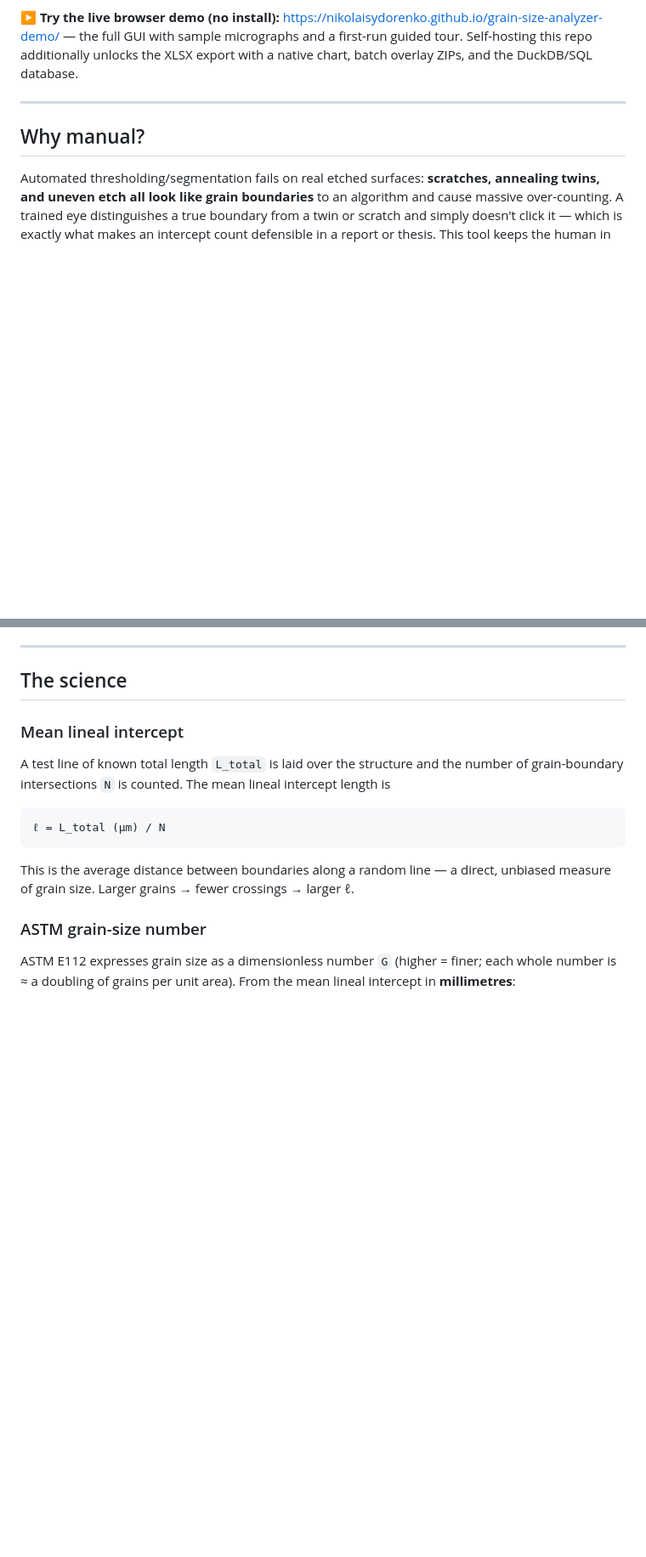
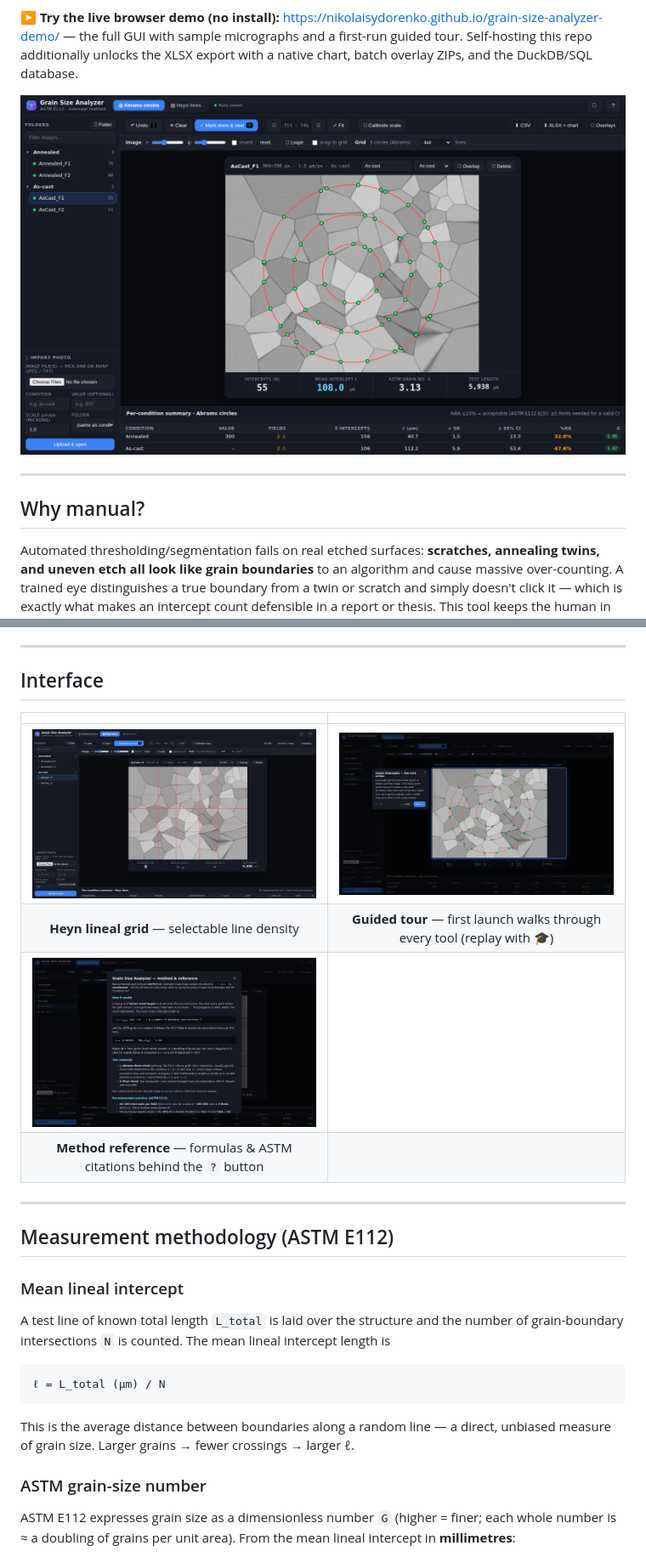
Before and after one commit to nikolaisydorenko/grain-size-analyzer, a Markdown page: README.md, 2 parts joined by grey strips. Shown: that part at 85% size. Rendered like a GitHub page; pictures changed too: docs/screenshots/guided-tour.png (added), docs/screenshots/heyn-lines.png (added), docs/screenshots/main-abrams.png (added); blank space fills up the shorter version.

Commit message:
README: interface screenshots + rename science section to Measurement methodology (ASTM E112)

```diff
--- a/README.md
+++ b/README.md
@@ -17,6 +17,8 @@ https://nikolaisydorenko.github.io/grain-size-analyzer-demo/ — the full GUI wi
 sample micrographs and a first-run guided tour. Self-hosting this repo additionally
 unlocks the XLSX export with a native chart, batch overlay ZIPs, and the
 DuckDB/SQL database.
+
+![Counting intercepts on the Abrams three-circle grid — live N / ℓ / G readout and per-condition statistics](docs/screenshots/main-abrams.png)
 
 ---
 
@@ -75,7 +77,18 @@ loop while automating the geometry, arithmetic, statistics, and bookkeeping.
 
 ---
 
-## The science
+## Interface
+
+| | |
+|:---:|:---:|
+| ![Heyn lineal intercept grid](docs/screenshots/heyn-lines.png) | ![First-run guided tour](docs/screenshots/guided-tour.png) |
+| **Heyn lineal grid** — selectable line density | **Guided tour** — first launch walks through every tool (replay with 🎓) |
+| ![Built-in method reference](docs/screenshots/reference.png) | |
+| **Method reference** — formulas & ASTM citations behind the `?` button | |
+
+---
+
+## Measurement methodology (ASTM E112)
 
 ### Mean lineal intercept
 
```
